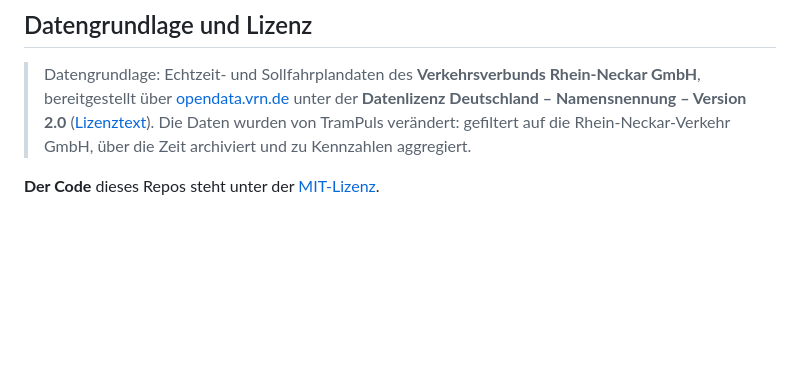
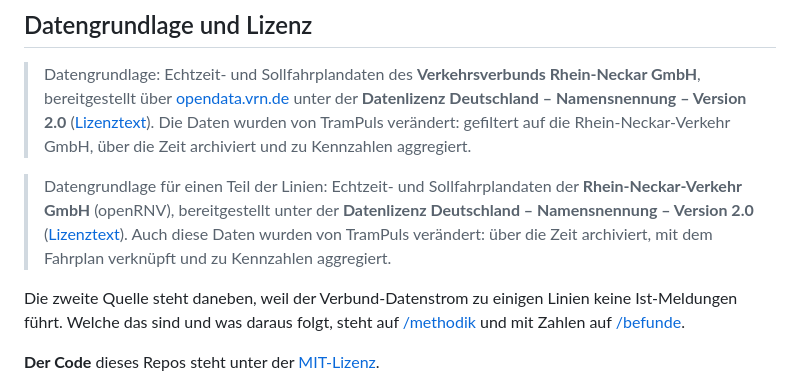
Before and after one commit to Godsizee/trampuls, a Markdown page: README.md, the part around the change. Rendered like a GitHub page; blank space fills up the shorter version.

Commit message:
doku: die zweite Quelle steht jetzt auch in der README (ADR-023)
Seit dem 2026-09-03 fliessen fuer vier Strassenbahnlinien Daten aus dem
openRNV-Feed ein. Auf /lizenz stehen seither beide Rechteinhaber; die README
nannte weiterhin nur den VRN.

Das ist keine Kosmetik. DL-DE 2.0 verlangt die Namensnennung fuer jede
Veroeffentlichung und jede abgeleitete Zahl, und TramPuls_Recht_und_Lizenz
fuehrt die README ausdruecklich als einen der Orte, an denen der vollstaendige
Wortlaut zu stehen hat -- "wenn je eine zweite Quelle dazukommt, muss diese
Seite vorher erweitert werden, nicht nachher".

Anlass ist die anstehende Antwort an das OpenData-Team der rnv, die Domain und
Repo beim Namen nennt: ausgerechnet die Partei, deren Attribution fehlte, haette
als erste hier hereingesehen.

Co-Authored-By: Claude Opus 5 <noreply@anthropic.com>

```diff
--- a/README.md
+++ b/README.md
@@ -68,6 +68,18 @@ Siehe [deploy/README.md](./deploy/README.md).
 > verändert: gefiltert auf die Rhein-Neckar-Verkehr GmbH, über die Zeit archiviert und
 > zu Kennzahlen aggregiert.
 
+> Datengrundlage für einen Teil der Linien: Echtzeit- und Sollfahrplandaten der
+> **Rhein-Neckar-Verkehr GmbH** (openRNV), bereitgestellt unter der **Datenlizenz
+> Deutschland – Namensnennung – Version 2.0**
+> ([Lizenztext](https://www.govdata.de/dl-de/by-2-0)). Auch diese Daten wurden von
+> TramPuls verändert: über die Zeit archiviert, mit dem Fahrplan verknüpft und zu
+> Kennzahlen aggregiert.
+
+Die zweite Quelle steht daneben, weil der Verbund-Datenstrom zu einigen Linien keine
+Ist-Meldungen führt. Welche das sind und was daraus folgt, steht auf
+[/methodik](https://trampuls.dasdann.jetzt/methodik.html) und mit Zahlen auf
+[/befunde](https://trampuls.dasdann.jetzt/befunde.html).
+
 **Der Code** dieses Repos steht unter der [MIT-Lizenz](./LICENSE).
 
 **Die Daten stehen nicht darunter.** Die MIT-Lizenz gilt für das, was hier geschrieben
```
